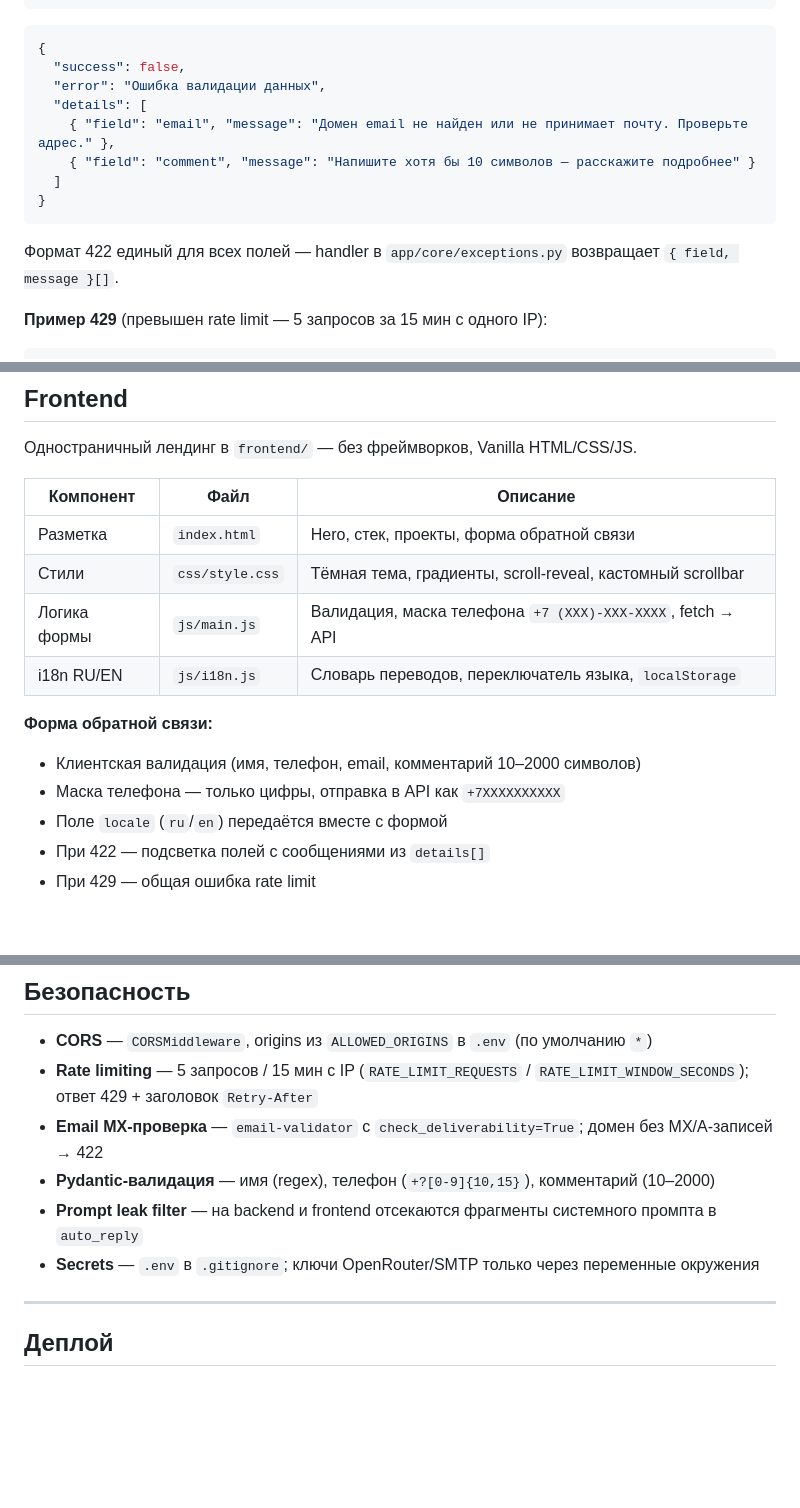
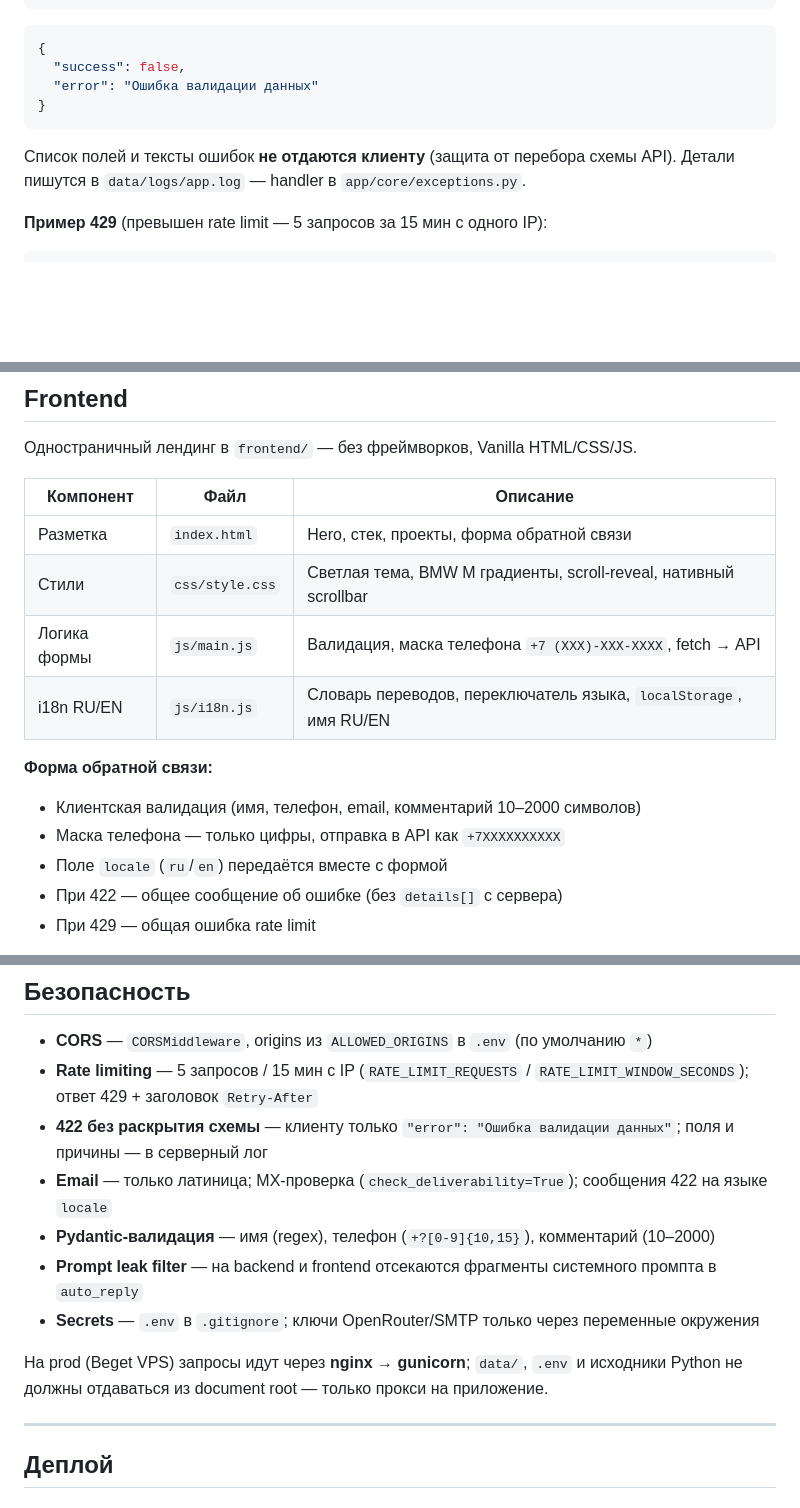
Before and after one commit to HernandezArtem/developer-landing-api, a Markdown page: README.md, 3 parts joined by grey strips. Rendered like a GitHub page; blank space fills up the shorter version.

Commit message:
Update Index

````diff
--- a/README.md
+++ b/README.md
@@ -222,15 +222,11 @@ curl -X POST http://localhost:8000/api/contact \
 ```json
 {
   "success": false,
-  "error": "Ошибка валидации данных",
-  "details": [
-    { "field": "email", "message": "Домен email не найден или не принимает почту. Проверьте адрес." },
-    { "field": "comment", "message": "Напишите хотя бы 10 символов — расскажите подробнее" }
-  ]
+  "error": "Ошибка валидации данных"
 }
 ```
 
-Формат 422 единый для всех полей — handler в `app/core/exceptions.py` возвращает `{ field, message }[]`.
+Список полей и тексты ошибок **не отдаются клиенту** (защита от перебора схемы API). Детали пишутся в `data/logs/app.log` — handler в `app/core/exceptions.py`.
 
 **Пример 429** (превышен rate limit — 5 запросов за 15 мин с одного IP):
 
@@ -385,15 +381,15 @@ Rate limiting: файловый или MySQL; при ошибке БД — fallb
 | Компонент | Файл | Описание |
 |---|---|---|
 | Разметка | `index.html` | Hero, стек, проекты, форма обратной связи |
-| Стили | `css/style.css` | Тёмная тема, градиенты, scroll-reveal, кастомный scrollbar |
+| Стили | `css/style.css` | Светлая тема, BMW M градиенты, scroll-reveal, нативный scrollbar |
 | Логика формы | `js/main.js` | Валидация, маска телефона `+7 (XXX)-XXX-XXXX`, fetch → API |
-| i18n RU/EN | `js/i18n.js` | Словарь переводов, переключатель языка, `localStorage` |
+| i18n RU/EN | `js/i18n.js` | Словарь переводов, переключатель языка, `localStorage`, имя RU/EN |
 
 **Форма обратной связи:**
 - Клиентская валидация (имя, телефон, email, комментарий 10–2000 символов)
 - Маска телефона — только цифры, отправка в API как `+7XXXXXXXXXX`
 - Поле `locale` (`ru`/`en`) передаётся вместе с формой
-- При 422 — подсветка полей с сообщениями из `details[]`
+- При 422 — общее сообщение об ошибке (без `details[]` с сервера)
 - При 429 — общая ошибка rate limit
 
 **AI-ответ на экране:**
@@ -443,10 +439,13 @@ Rate limiting: файловый или MySQL; при ошибке БД — fallb
 
 - **CORS** — `CORSMiddleware`, origins из `ALLOWED_ORIGINS` в `.env` (по умолчанию `*`)
 - **Rate limiting** — 5 запросов / 15 мин с IP (`RATE_LIMIT_REQUESTS` / `RATE_LIMIT_WINDOW_SECONDS`); ответ 429 + заголовок `Retry-After`
-- **Email MX-проверка** — `email-validator` с `check_deliverability=True`; домен без MX/A-записей → 422
+- **422 без раскрытия схемы** — клиенту только `"error": "Ошибка валидации данных"`; поля и причины — в серверный лог
+- **Email** — только латиница; MX-проверка (`check_deliverability=True`); сообщения 422 на языке `locale`
 - **Pydantic-валидация** — имя (regex), телефон (`+?[0-9]{10,15}`), комментарий (10–2000)
 - **Prompt leak filter** — на backend и frontend отсекаются фрагменты системного промпта в `auto_reply`
 - **Secrets** — `.env` в `.gitignore`; ключи OpenRouter/SMTP только через переменные окружения
+
+На prod (Beget VPS) запросы идут через **nginx → gunicorn**; `data/`, `.env` и исходники Python не должны отдаваться из document root — только прокси на приложение.
 
 ---
 
````
Also changed, not shown: other parts of README.md (+1 -1 lines).
